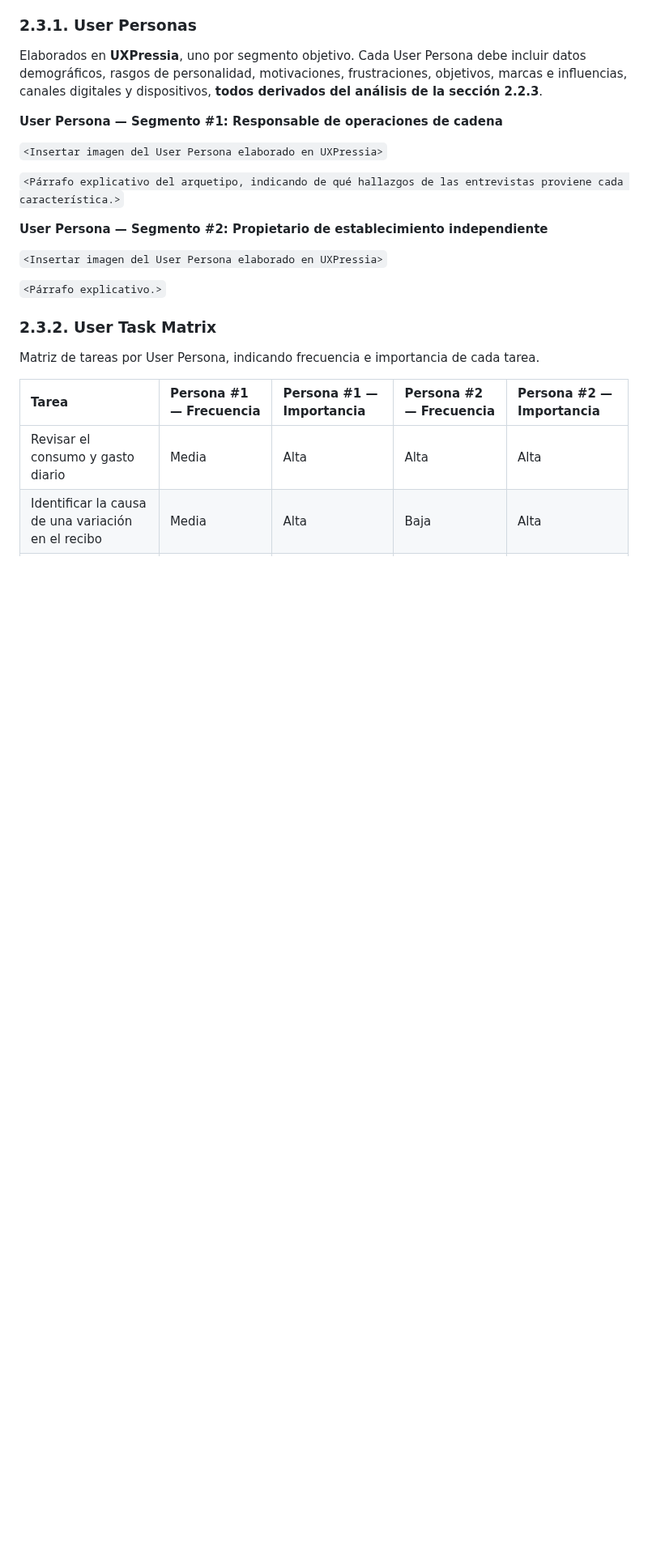
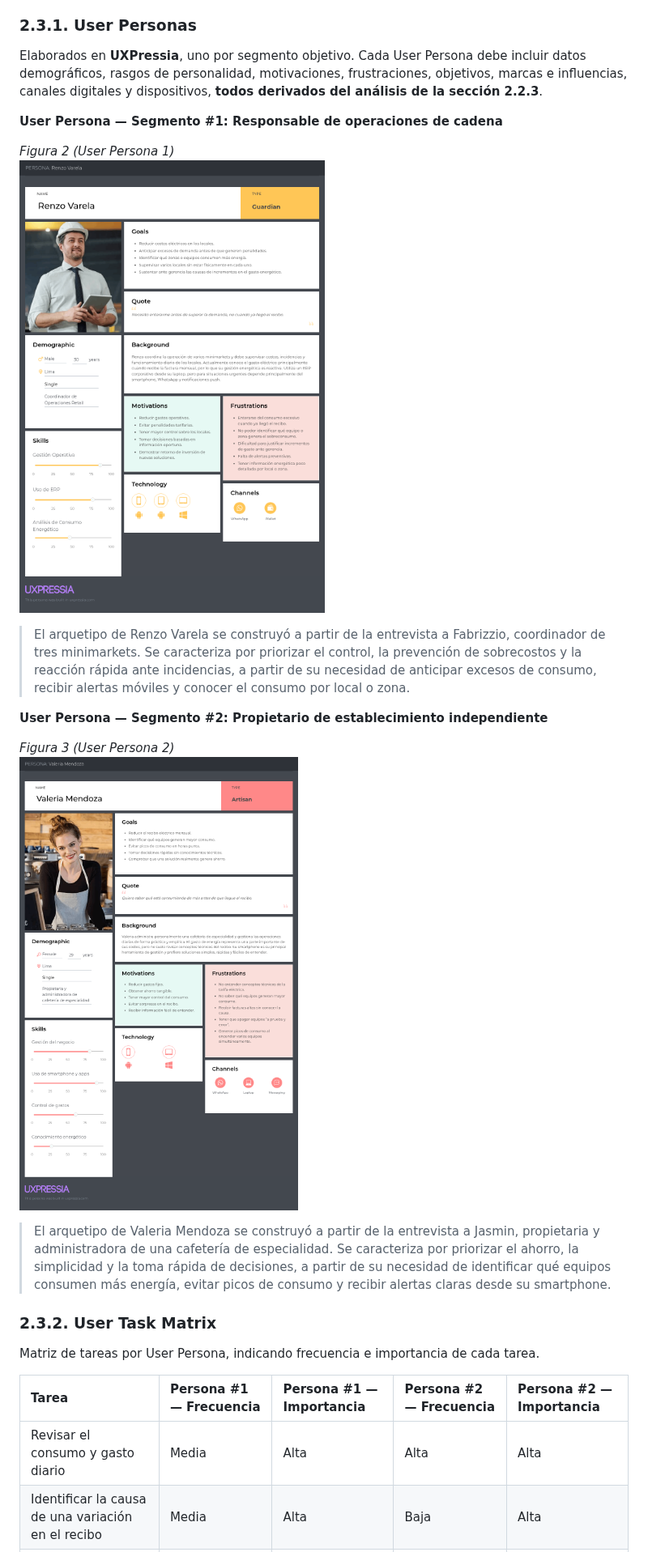
Before and after one commit to SEMS-Diseno-de-Experimentos/SEMS-Report, a Markdown page: README.md, the part around one of its changes. Shown at 81% size. Drawn GitHub-style; pictures changed too: assets/images/figures/02-user-persona-1.png (added), assets/images/figures/03-user-persona-2.png (added); blank space fills up the shorter version.

Commit message:
docs: añadir user personas y arreglar formatos

```diff
--- a/README.md
+++ b/README.md
@@ -618,16 +619,18 @@ influencias, canales digitales y dispositivos, **todos derivados del análisis d
 
 **User Persona — Segmento #1: Responsable de operaciones de cadena**
 
-`<Insertar imagen del User Persona elaborado en UXPressia>`
-
-`<Párrafo explicativo del arquetipo, indicando de qué hallazgos de las entrevistas proviene cada
-característica.>`
+*Figura 2 (User Persona 1)*
+<img src="assets/images/figures/02-user-persona-1.png" alt="User Persona Renzo" style="width: 100vw;">
+
+> El arquetipo de Renzo Varela se construyó a partir de la entrevista a Fabrizzio, coordinador de tres minimarkets. Se caracteriza por priorizar el control, la prevención de sobrecostos y la reacción rápida ante incidencias, a partir de su necesidad de anticipar excesos de consumo, recibir alertas móviles y conocer el consumo por local o zona.
 
 **User Persona — Segmento #2: Propietario de establecimiento independiente**
 
-`<Insertar imagen del User Persona elaborado en UXPressia>`
-
-`<Párrafo explicativo.>`
+*Figura 3 (User Persona 2)*
+<img src="assets/images/figures/03-user-persona-2.png" alt="User Persona Valeria" style="width: 100vw;">
+
+> El arquetipo de Valeria Mendoza se construyó a partir de la entrevista a Jasmin, propietaria y administradora de una cafetería de especialidad. Se caracteriza por priorizar el ahorro, la simplicidad y la toma rápida de decisiones, a partir de su necesidad de identificar qué equipos consumen más energía, evitar picos de consumo y recibir alertas claras desde su smartphone.
+
 
 ### 2.3.2. User Task Matrix
 
```
Also changed, not shown: other parts of README.md (+5 -4 lines), assets/images/figures/01-uxcanva.png (renamed from assets/uxCanva.png), 4 other files.
